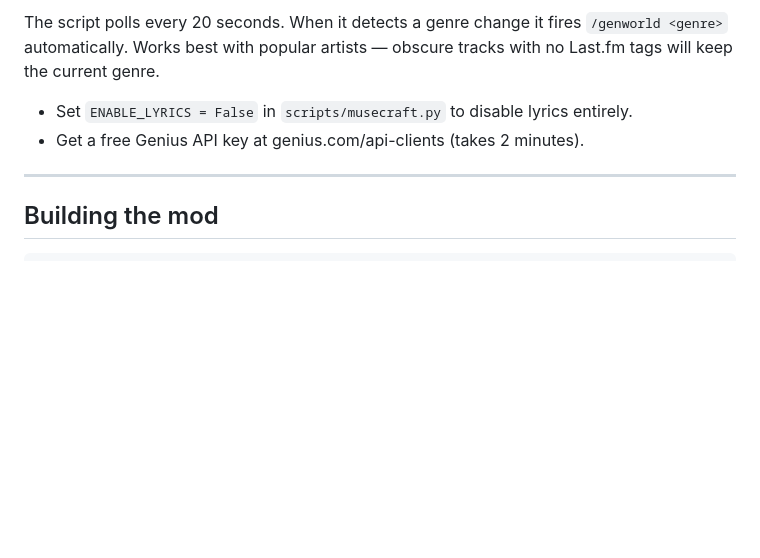
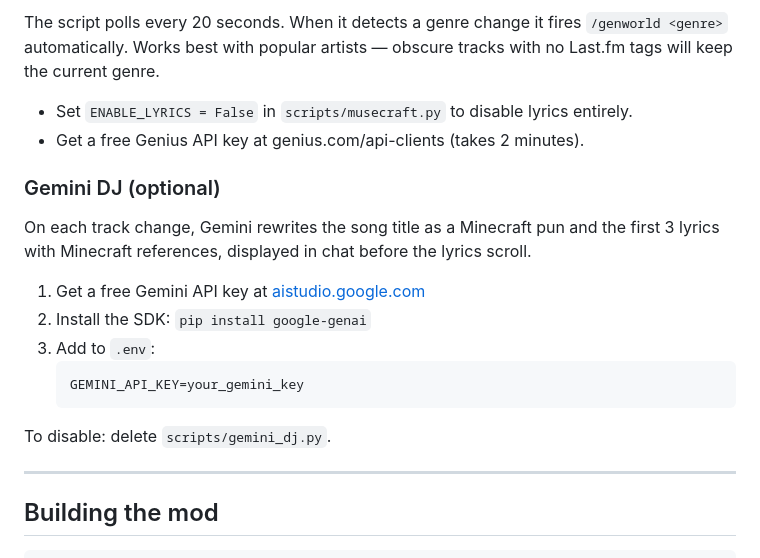
Before and after one commit to chocoliticekreem/musicworld, a Markdown page: README.md, the part around the change. Drawn GitHub-style; blank space fills up the shorter version.

Commit message:
docs: add Gemini DJ setup instructions

````diff
--- a/README.md
+++ b/README.md
@@ -96,6 +96,19 @@ The script polls every 20 seconds. When it detects a genre change it fires `/gen
 - Set `ENABLE_LYRICS = False` in `scripts/musecraft.py` to disable lyrics entirely.
 - Get a free Genius API key at genius.com/api-clients (takes 2 minutes).
 
+### Gemini DJ (optional)
+
+On each track change, Gemini rewrites the song title as a Minecraft pun and the first 3 lyrics with Minecraft references, displayed in chat before the lyrics scroll.
+
+1. Get a free Gemini API key at [aistudio.google.com](https://aistudio.google.com)
+2. Install the SDK: `pip install google-genai`
+3. Add to `.env`:
+   ```
+   GEMINI_API_KEY=your_gemini_key
+   ```
+
+To disable: delete `scripts/gemini_dj.py`.
+
 ---
 
 ## Building the mod
````
